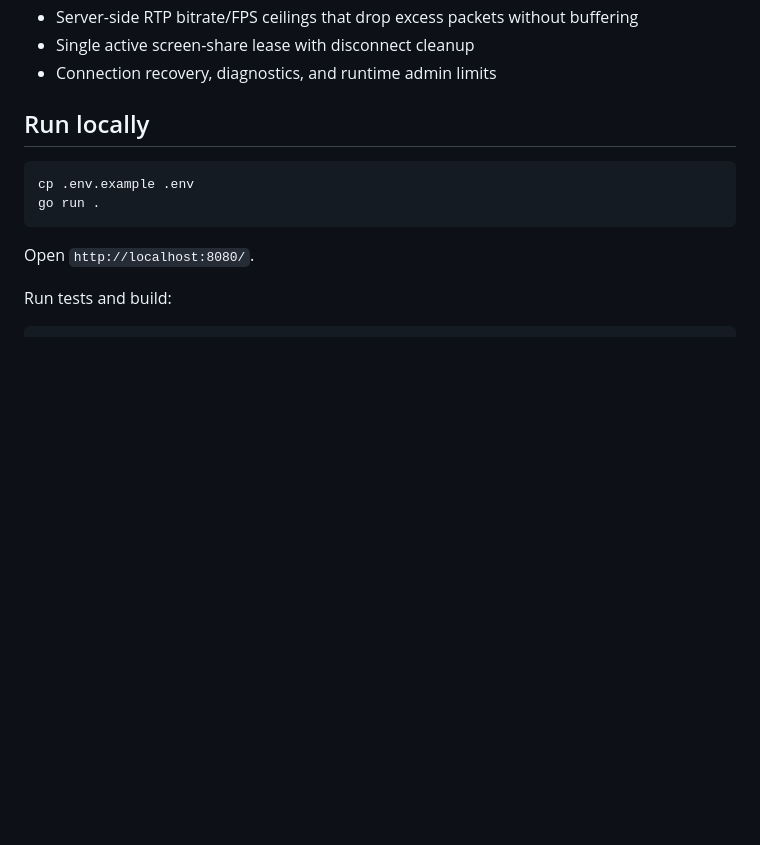
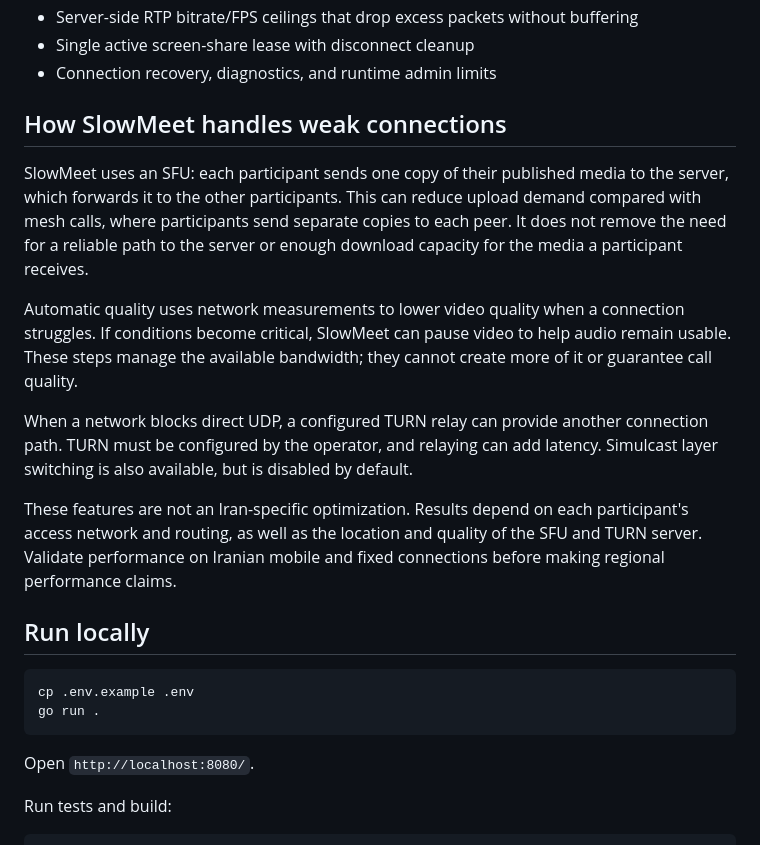
Before and after one commit to ashkan-esz/SlowMeet, a Markdown page: README.md, the part around the change. Drawn GitHub-style; blank space fills up the shorter version.

Commit message:
feat: add document about weak connections

```diff
--- a/README.md
+++ b/README.md
@@ -17,6 +17,28 @@ The current MVP provides:
 - Server-side RTP bitrate/FPS ceilings that drop excess packets without buffering
 - Single active screen-share lease with disconnect cleanup
 - Connection recovery, diagnostics, and runtime admin limits
+
+## How SlowMeet handles weak connections
+
+SlowMeet uses an SFU: each participant sends one copy of their published media
+to the server, which forwards it to the other participants. This can reduce
+upload demand compared with mesh calls, where participants send separate copies
+to each peer. It does not remove the need for a reliable path to the server or
+enough download capacity for the media a participant receives.
+
+Automatic quality uses network measurements to lower video quality when a
+connection struggles. If conditions become critical, SlowMeet can pause video
+to help audio remain usable. These steps manage the available bandwidth; they
+cannot create more of it or guarantee call quality.
+
+When a network blocks direct UDP, a configured TURN relay can provide another
+connection path. TURN must be configured by the operator, and relaying can add
+latency. Simulcast layer switching is also available, but is disabled by default.
+
+These features are not an Iran-specific optimization. Results depend on each
+participant's access network and routing, as well as the location and quality
+of the SFU and TURN server. Validate performance on Iranian mobile and fixed
+connections before making regional performance claims.
 
 ## Run locally
 
```
